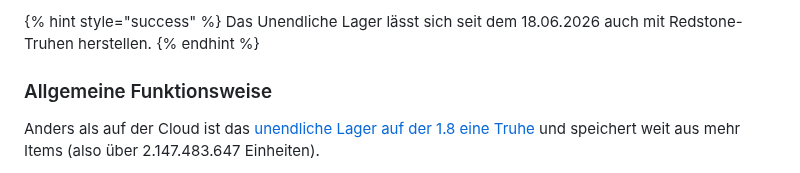
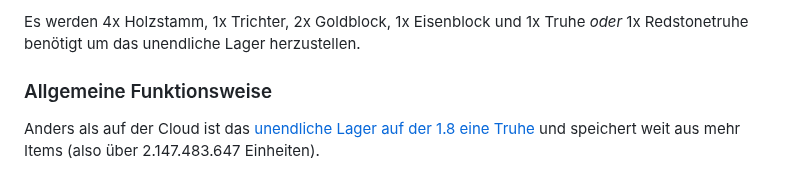
Before and after one commit to griefergames/legacy-wiki, a Markdown page: grundlagen/das-unendliche-lager.md, the part around one of its changes. Rendered like a GitHub page.

```diff
--- a/grundlagen/das-unendliche-lager.md
+++ b/grundlagen/das-unendliche-lager.md
@@ -62,7 +57,6 @@ Das unendliche Lager kann über folgendes Rezept in der Werkbank hergestellt wer
 
-{% hint style="success" %}
-Das Unendliche Lager lässt sich seit dem 18.06.2026 auch mit Redstone-Truhen herstellen.
-{% endhint %}
+
+Es werden 4x Holzstamm, 1x Trichter, 2x Goldblock, 1x Eisenblock und 1x Truhe _oder_ 1x Redstonetruhe benötigt um das unendliche Lager herzustellen.
 
 ### Allgemeine Funktionsweise
 
```
Also changed, not shown: other parts of grundlagen/das-unendliche-lager.md (+17 -18 lines), SUMMARY.md (+1 -2 lines), erweiterte-features/das-adventurer-system.md (+8 -41 lines), faq/tutorials/accountwechsel-einfach-gemacht.md (deleted, +0 -101 lines), .gitbook/assets/JBaKI6j (1).png (added), .gitbook/assets/OTTw9mN.png (added), .gitbook/assets/d0V7kUe.png (added), .gitbook/assets/eyoqsA4.png (added), .gitbook/assets/kpnB3QD.png (added), .gitbook/assets/x8do74i.png (added), faq/tutorials/spawn-bedingungen.md (renamed from faq/tutorials/tutorial-fur-spawn-bedingungen.md), 1 other file.
